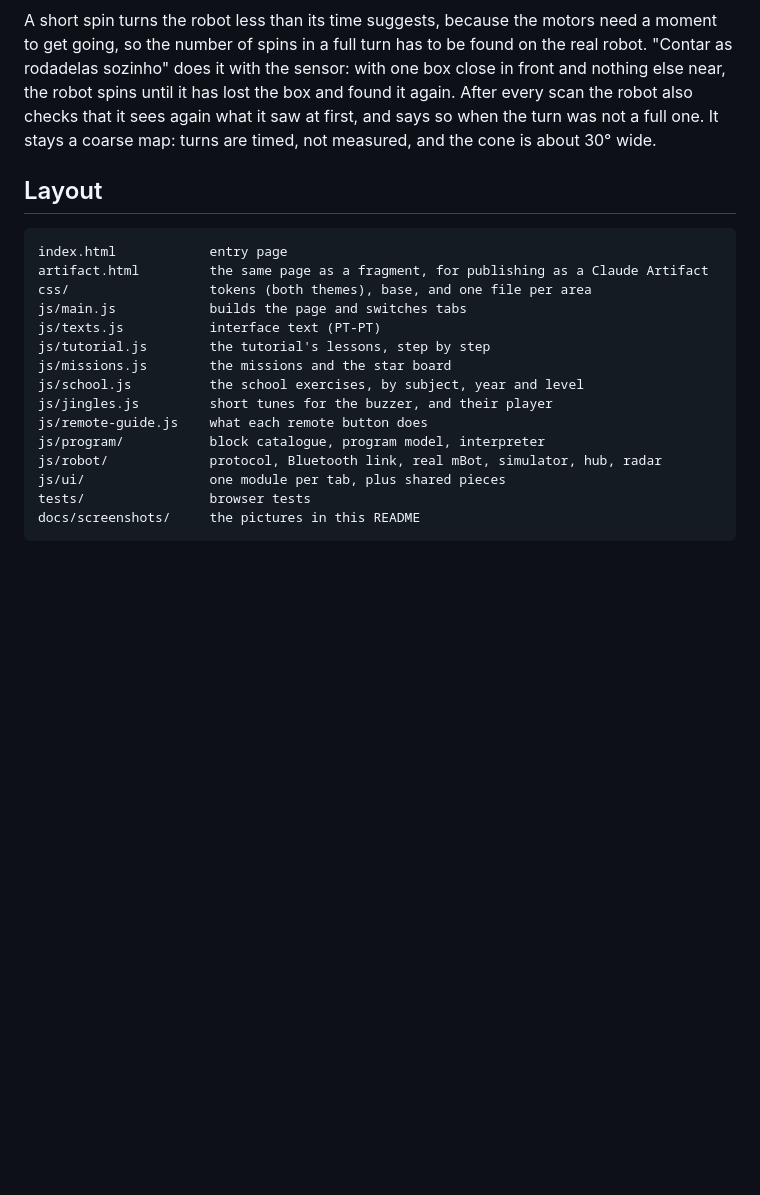
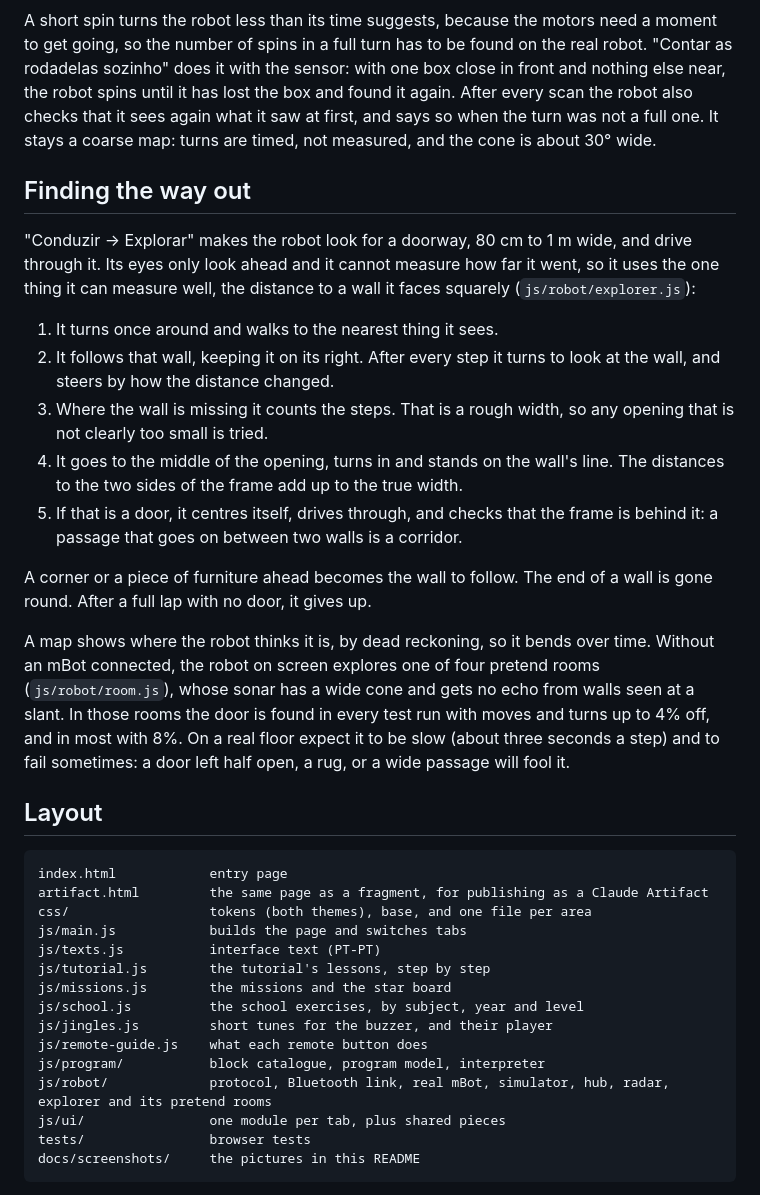
Before and after one commit to EmanuelGoncalves/ola-mbot, a Markdown page: README.md, the part around one of its changes. Drawn GitHub-style; blank space fills up the shorter version.

````diff
--- a/README.md
+++ b/README.md
@@ -80,6 +81,34 @@ sees again what it saw at first, and says so when the turn was not a full one.
 It stays a coarse map: turns are timed, not measured, and the cone is about 30°
 wide.
 
+## Finding the way out
+
+"Conduzir → Explorar" makes the robot look for a doorway, 80 cm to 1 m wide, and
+drive through it. Its eyes only look ahead and it cannot measure how far it
+went, so it uses the one thing it can measure well, the distance to a wall it
+faces squarely (`js/robot/explorer.js`):
+
+1. It turns once around and walks to the nearest thing it sees.
+2. It follows that wall, keeping it on its right. After every step it turns to
+   look at the wall, and steers by how the distance changed.
+3. Where the wall is missing it counts the steps. That is a rough width, so any
+   opening that is not clearly too small is tried.
+4. It goes to the middle of the opening, turns in and stands on the wall's line.
+   The distances to the two sides of the frame add up to the true width.
+5. If that is a door, it centres itself, drives through, and checks that the
+   frame is behind it: a passage that goes on between two walls is a corridor.
+
+A corner or a piece of furniture ahead becomes the wall to follow. The end of a
+wall is gone round. After a full lap with no door, it gives up.
+
+A map shows where the robot thinks it is, by dead reckoning, so it bends over
+time. Without an mBot connected, the robot on screen explores one of four
+pretend rooms (`js/robot/room.js`), whose sonar has a wide cone and gets no echo
+from walls seen at a slant. In those rooms the door is found in every test run
+with moves and turns up to 4% off, and in most with 8%. On a real floor expect
+it to be slow (about three seconds a step) and to fail sometimes: a door left
+half open, a rug, or a wide passage will fool it.
+
 ## Layout
 
 ```
@@ -94,7 +123,7 @@ js/school.js          the school exercises, by subject, year and level
 js/jingles.js         short tunes for the buzzer, and their player
 js/remote-guide.js    what each remote button does
 js/program/           block catalogue, program model, interpreter
-js/robot/             protocol, Bluetooth link, real mBot, simulator, hub, radar
+js/robot/             protocol, Bluetooth link, real mBot, simulator, hub, radar, explorer and its pretend rooms
 js/ui/                one module per tab, plus shared pieces
 tests/                browser tests
 docs/screenshots/     the pictures in this README
````
Also changed, not shown: other parts of README.md (+6 -5 lines), docs/screenshots/explorar.png (added), 11 other files.
